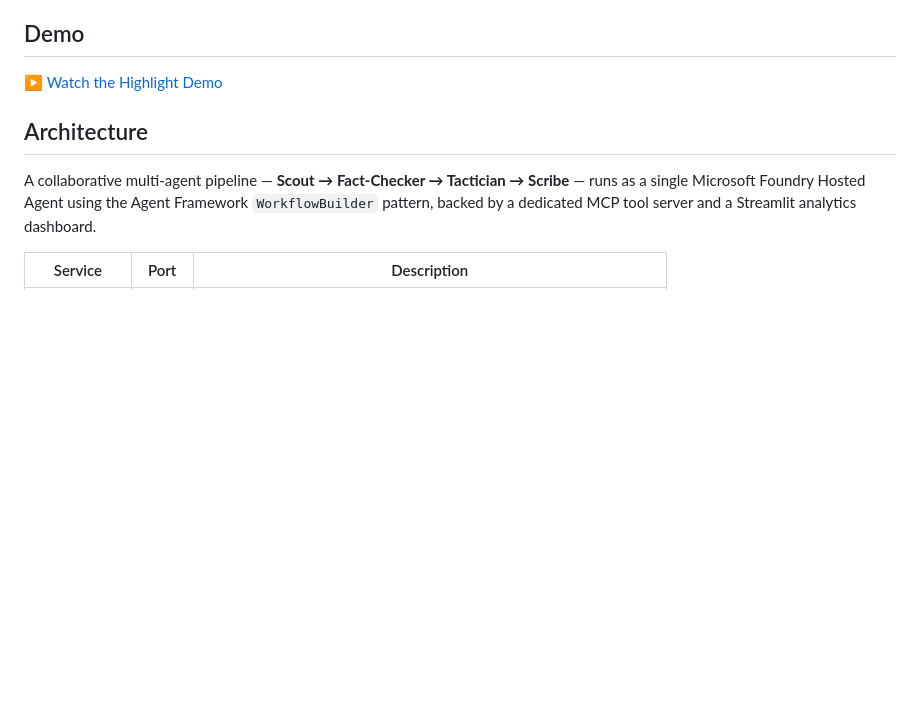
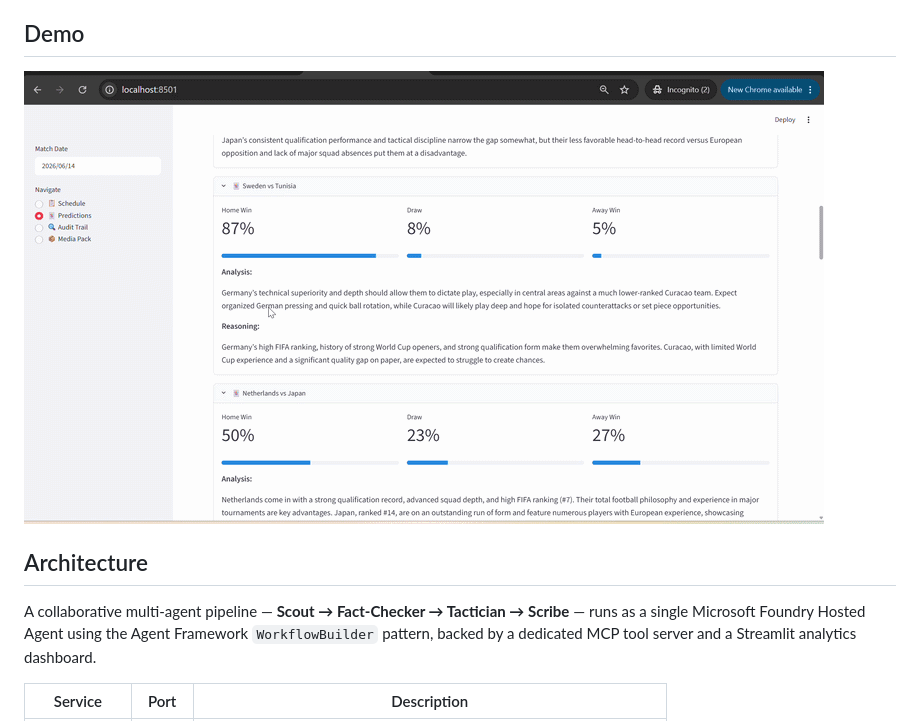
Before and after one commit to chiragsurti/worldcup-intelligence, a Markdown page: README.md, the part around the change. GitHub-like rendering; pictures changed too: Demo/Highlight-Demo.gif (added); blank space fills up the shorter version.

Commit message:
feat: Add highlight demo GIF to README.md

```diff
--- a/README.md
+++ b/README.md
@@ -4,7 +4,7 @@ An AI-powered multi-agent platform delivering pre-match briefings, explainable p
 
 ## Demo
 
-▶️ [Watch the Highlight Demo](Demo/Highlight-Demo.mp4)
+![Highlight Demo](Demo/Highlight-Demo.gif)
 
 ## Architecture
 
```
